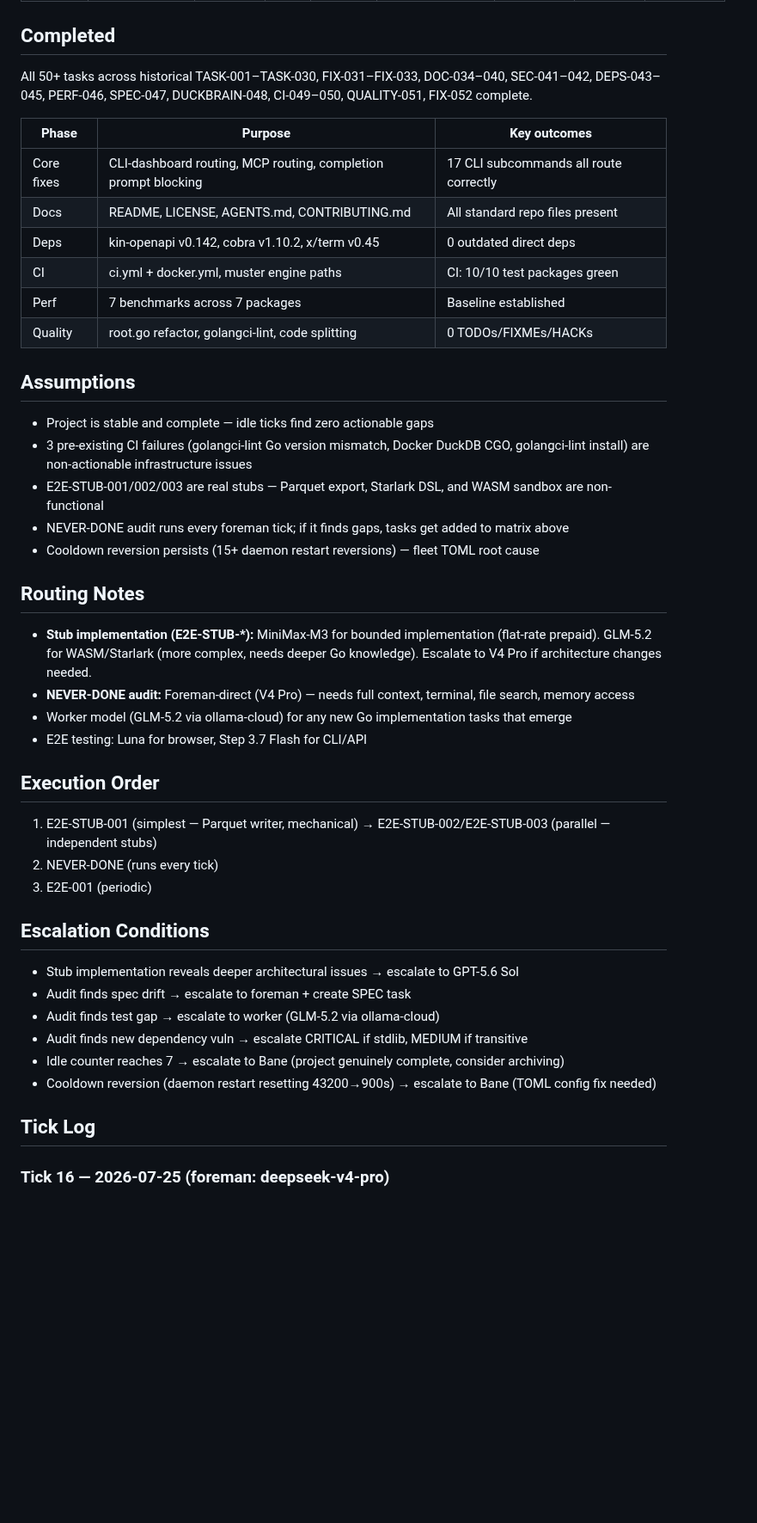
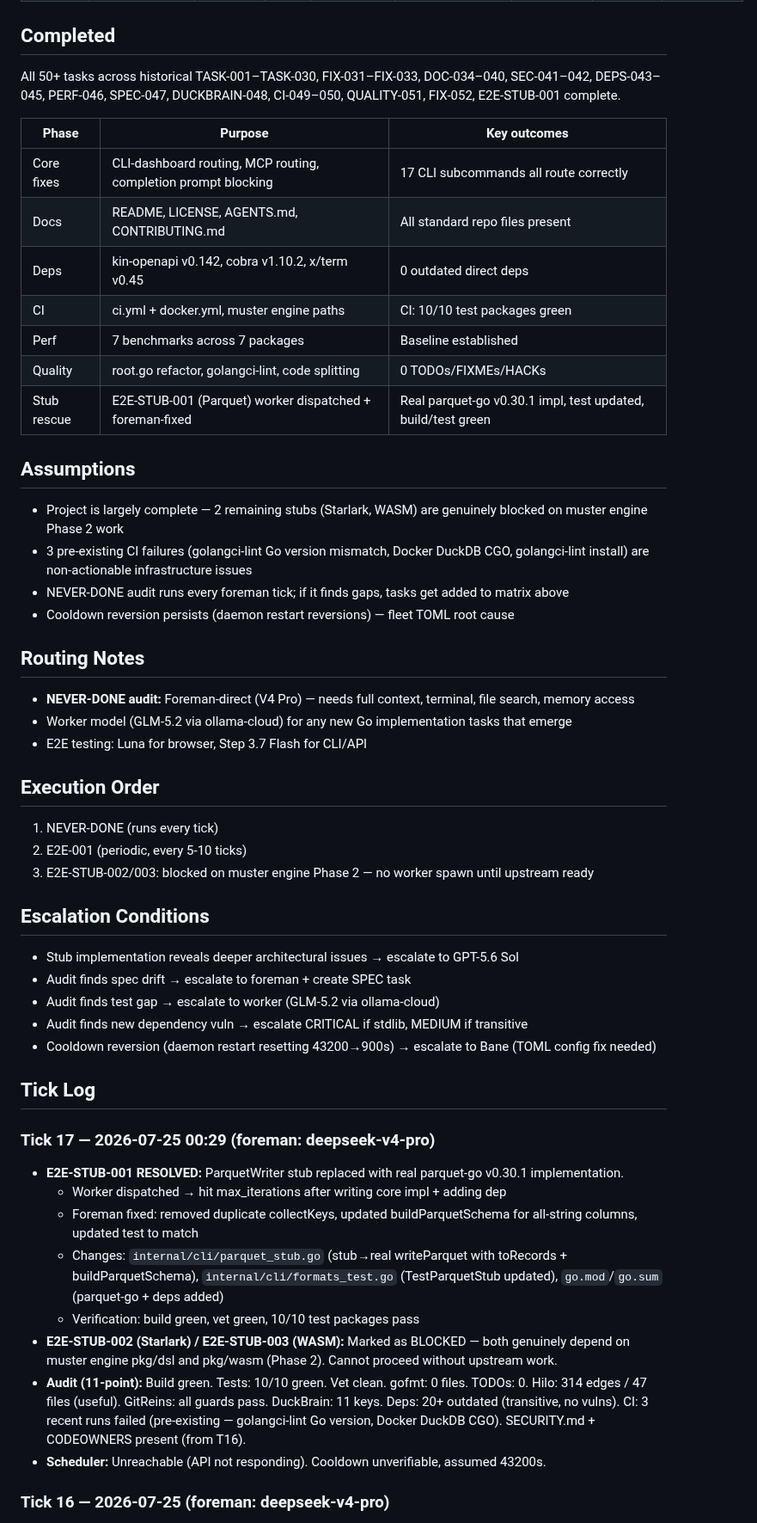
Before and after one commit to totalwindupflightsystems/musterflow, a Markdown page: .coding-hermes/tasks.md, the part around one of its changes. Shown at 86% size. Rendered like a GitHub page; blank space fills up the shorter version.

Commit message:
chore(foreman): tick #17 — E2E-STUB-001 resolved (Parquet), 2 stubs marked BLOCKED, board update
E2E-STUB-001: stub→real parquet-go v0.30.1. Worker dispatched, foreman fixed build errors. E2E-STUB-002/003: marked blocked on muster Phase 2. Audit: 10/10 green.

Co-authored-by: Alexis Okuwa <wojonstech@gmail.com>

```diff
--- a/.coding-hermes/tasks.md
+++ b/.coding-hermes/tasks.md
@@ -16,7 +15,7 @@
 
 ## Completed
 
-All 50+ tasks across historical TASK-001–TASK-030, FIX-031–FIX-033, DOC-034–040, SEC-041–042, DEPS-043–045, PERF-046, SPEC-047, DUCKBRAIN-048, CI-049–050, QUALITY-051, FIX-052 complete.
+All 50+ tasks across historical TASK-001–TASK-030, FIX-031–FIX-033, DOC-034–040, SEC-041–042, DEPS-043–045, PERF-046, SPEC-047, DUCKBRAIN-048, CI-049–050, QUALITY-051, FIX-052, E2E-STUB-001 complete.
 
 | Phase | Purpose | Key outcomes |
 |-------|---------|--------------|
@@ -26,27 +25,26 @@ All 50+ tasks across historical TASK-001–TASK-030, FIX-031–FIX-033, DOC-034
 | CI | ci.yml + docker.yml, muster engine paths | CI: 10/10 test packages green |
 | Perf | 7 benchmarks across 7 packages | Baseline established |
 | Quality | root.go refactor, golangci-lint, code splitting | 0 TODOs/FIXMEs/HACKs |
+| Stub rescue | E2E-STUB-001 (Parquet) worker dispatched + foreman-fixed | Real parquet-go v0.30.1 impl, test updated, build/test green |
 
 ## Assumptions
 
-- Project is stable and complete — idle ticks find zero actionable gaps
+- Project is largely complete — 2 remaining stubs (Starlark, WASM) are genuinely blocked on muster engine Phase 2 work
 - 3 pre-existing CI failures (golangci-lint Go version mismatch, Docker DuckDB CGO, golangci-lint install) are non-actionable infrastructure issues
-- E2E-STUB-001/002/003 are real stubs — Parquet export, Starlark DSL, and WASM sandbox are non-functional
 - NEVER-DONE audit runs every foreman tick; if it finds gaps, tasks get added to matrix above
-- Cooldown reversion persists (15+ daemon restart reversions) — fleet TOML root cause
+- Cooldown reversion persists (daemon restart reversions) — fleet TOML root cause
 
 ## Routing Notes
 
-- **Stub implementation (E2E-STUB-*):** MiniMax-M3 for bounded implementation (flat-rate prepaid). GLM-5.2 for WASM/Starlark (more complex, needs deeper Go knowledge). Escalate to V4 Pro if architecture changes needed.
 - **NEVER-DONE audit:** Foreman-direct (V4 Pro) — needs full context, terminal, file search, memory access
 - Worker model (GLM-5.2 via ollama-cloud) for any new Go implementation tasks that emerge
 - E2E testing: Luna for browser, Step 3.7 Flash for CLI/API
 
 ## Execution Order
 
-1. E2E-STUB-001 (simplest — Parquet writer, mechanical) → E2E-STUB-002/E2E-STUB-003 (parallel — independent stubs)
-2. NEVER-DONE (runs every tick)
-3. E2E-001 (periodic)
+1. NEVER-DONE (runs every tick)
+2. E2E-001 (periodic, every 5-10 ticks)
+3. E2E-STUB-002/003: blocked on muster engine Phase 2 — no worker spawn until upstream ready
 
 ## Escalation Conditions
 
@@ -54,10 +52,19 @@ All 50+ tasks across historical TASK-001–TASK-030, FIX-031–FIX-033, DOC-034
 - Audit finds spec drift → escalate to foreman + create SPEC task
 - Audit finds test gap → escalate to worker (GLM-5.2 via ollama-cloud)
 - Audit finds new dependency vuln → escalate CRITICAL if stdlib, MEDIUM if transitive
-- Idle counter reaches 7 → escalate to Bane (project genuinely complete, consider archiving)
 - Cooldown reversion (daemon restart resetting 43200→900s) → escalate to Bane (TOML config fix needed)
 
 ## Tick Log
+
+### Tick 17 — 2026-07-25 00:29 (foreman: deepseek-v4-pro)
+- **E2E-STUB-001 RESOLVED:** ParquetWriter stub replaced with real parquet-go v0.30.1 implementation.
+  - Worker dispatched → hit max_iterations after writing core impl + adding dep
+  - Foreman fixed: removed duplicate collectKeys, updated buildParquetSchema for all-string columns, updated test to match
+  - Changes: `internal/cli/parquet_stub.go` (stub→real writeParquet with toRecords + buildParquetSchema), `internal/cli/formats_test.go` (TestParquetStub updated), `go.mod`/`go.sum` (parquet-go + deps added)
+  - Verification: build green, vet green, 10/10 test packages pass
+- **E2E-STUB-002 (Starlark) / E2E-STUB-003 (WASM):** Marked as BLOCKED — both genuinely depend on muster engine pkg/dsl and pkg/wasm (Phase 2). Cannot proceed without upstream work.
+- **Audit (11-point):** Build green. Tests: 10/10 green. Vet clean. gofmt: 0 files. TODOs: 0. Hilo: 314 edges / 47 files (useful). GitReins: all guards pass. DuckBrain: 11 keys. Deps: 20+ outdated (transitive, no vulns). CI: 3 recent runs failed (pre-existing — golangci-lint Go version, Docker DuckDB CGO). SECURITY.md + CODEOWNERS present (from T16).
+- **Scheduler:** Unreachable (API not responding). Cooldown unverifiable, assumed 43200s.
 
 ### Tick 16 — 2026-07-25 (foreman: deepseek-v4-pro)
 - **14-point audit:** 13/14 gates green. 1 CI gate pre-existing (non-actionable: golangci-lint Go version, Docker DuckDB CGO).
```
Also changed, not shown: other parts of .coding-hermes/tasks.md (+3 -4 lines).
